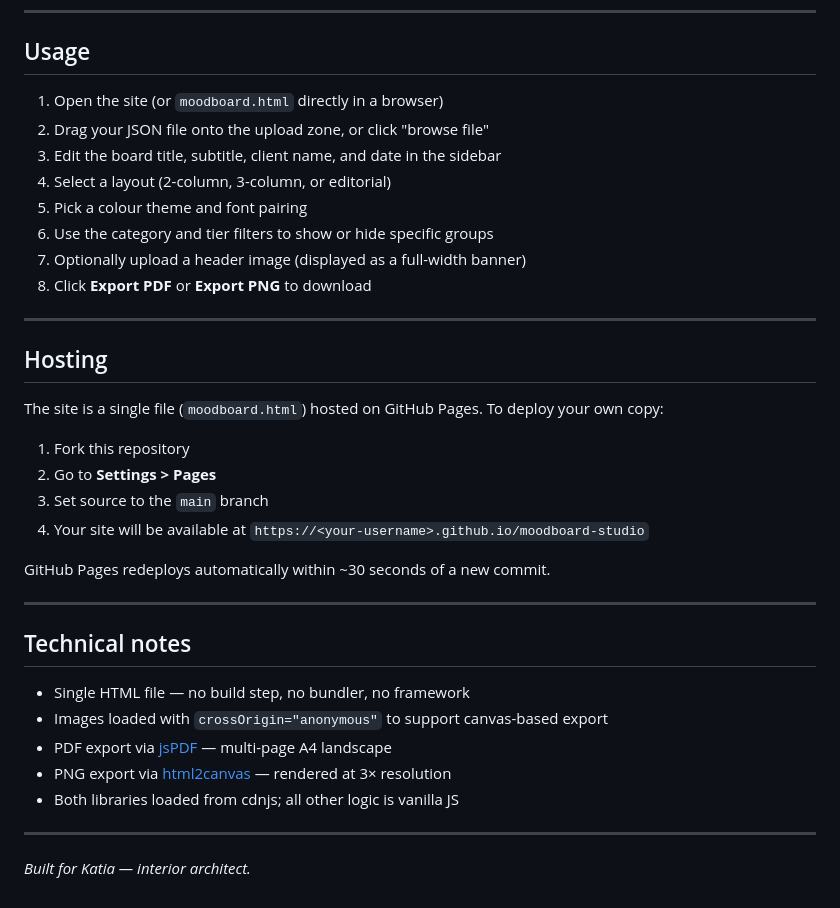
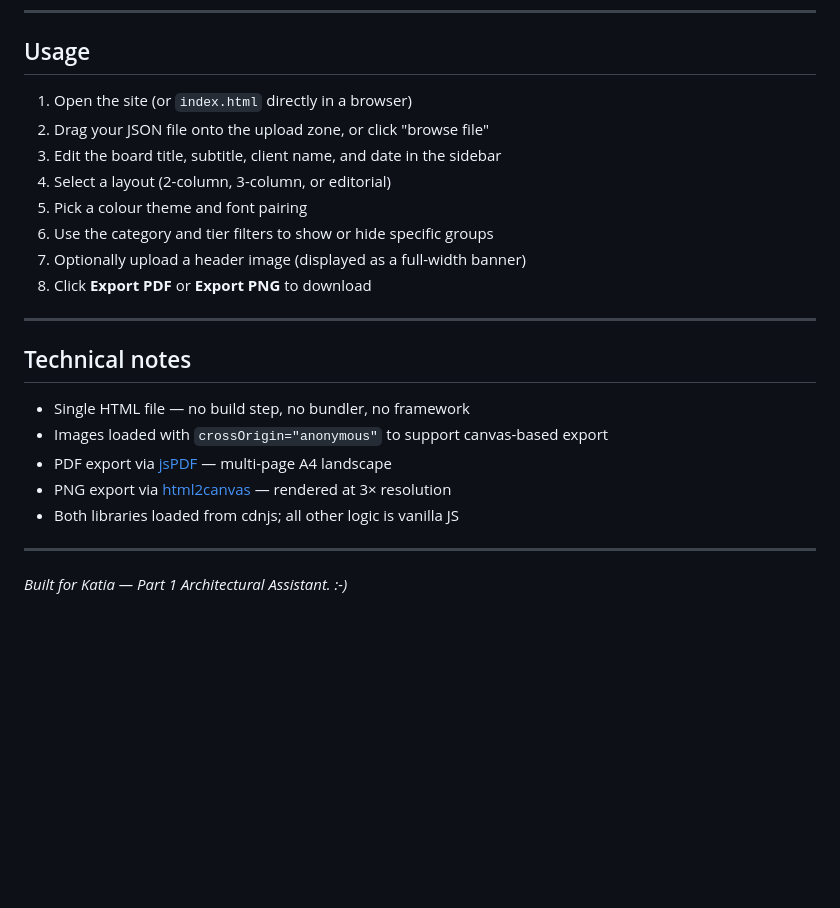
Before and after one commit to LucaRegnicoli/moodboard-studio, a Markdown page: README.md, the part around the change. Drawn GitHub-style; blank space fills up the shorter version.

```diff
--- a/README.md
+++ b/README.md
@@ -73,7 +73,7 @@ The app expects a JSON array where each object represents one product.
 
 ## Usage
 
-1. Open the site (or `moodboard.html` directly in a browser)
+1. Open the site (or `index.html` directly in a browser)
 2. Drag your JSON file onto the upload zone, or click "browse file"
 3. Edit the board title, subtitle, client name, and date in the sidebar
 4. Select a layout (2-column, 3-column, or editorial)
@@ -81,19 +81,6 @@ The app expects a JSON array where each object represents one product.
 6. Use the category and tier filters to show or hide specific groups
 7. Optionally upload a header image (displayed as a full-width banner)
 8. Click **Export PDF** or **Export PNG** to download
-
----
-
-## Hosting
-
-The site is a single file (`moodboard.html`) hosted on GitHub Pages. To deploy your own copy:
-
-1. Fork this repository
-2. Go to **Settings > Pages**
-3. Set source to the `main` branch
-4. Your site will be available at `https://<your-username>.github.io/moodboard-studio`
-
-GitHub Pages redeploys automatically within ~30 seconds of a new commit.
 
 ---
 
@@ -107,4 +94,4 @@ GitHub Pages redeploys automatically within ~30 seconds of a new commit.
 
 ---
 
-*Built for Katia — interior architect.*
+*Built for Katia — Part 1 Architectural Assistant. :-)*
```
